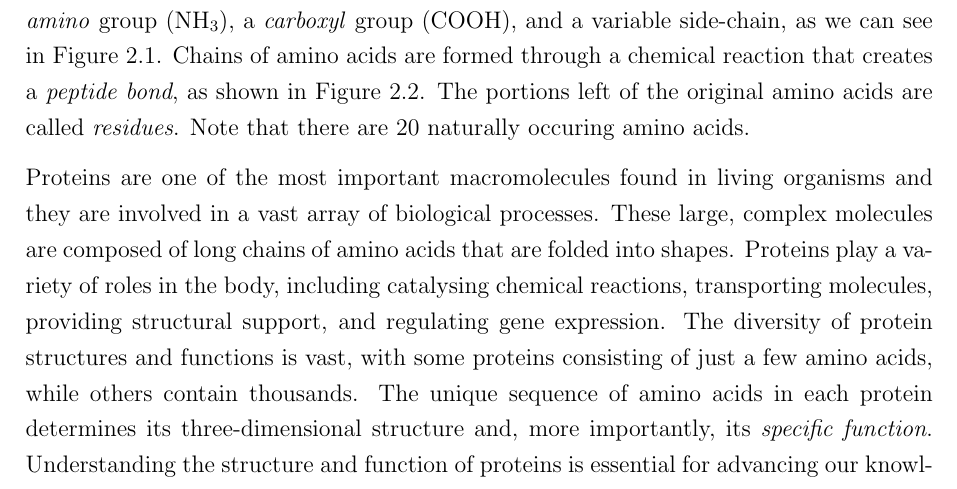
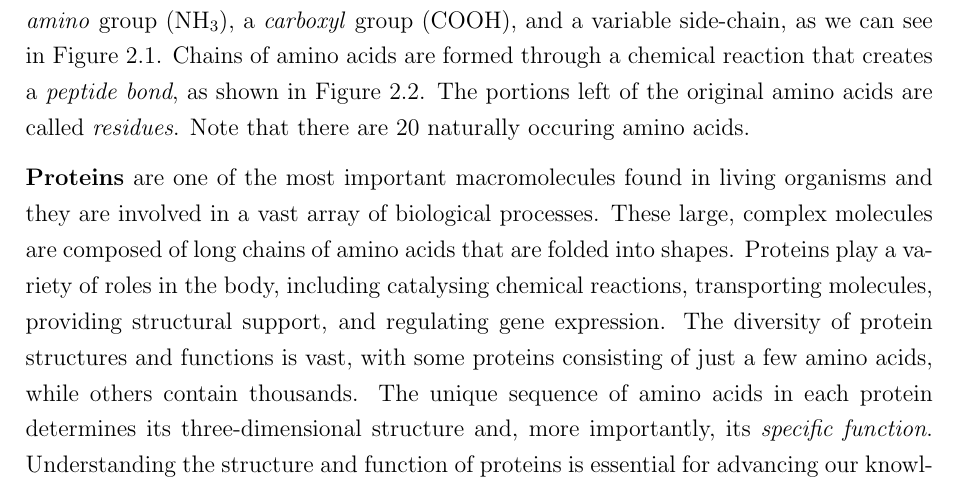
Before and after one commit to semiluna/partIII-amino-acid-prediction, a LaTeX thesis (masters-report/report.tex, which reads masters-report/chapters/background.tex): part of page 8 of 18, cut so that both start at the same text. Compiled offline with pdfLaTeX.

Commit message:
Updates from Overleaf

```diff
--- a/masters-report/chapters/background.tex
+++ b/masters-report/chapters/background.tex
@@ -44,7 +44,7 @@ Chains of amino acids are formed through a chemical reaction that creates a \tex
     \caption{Two amino-acids are chained together through a peptide bond. The chemical reaction releases a water molecule ($\text{H}_2\text{O}$) in the process.}
     \label{fig:residue}
 \end{figure}
-Proteins are one of the most important macromolecules found in living organisms and they are involved in a vast array of biological processes.
+\textbf{Proteins} are one of the most important macromolecules found in living organisms and they are involved in a vast array of biological processes.
 These large, complex molecules are composed of long chains of amino acids that are folded into shapes.
 Proteins play a variety of roles in the body, including catalysing chemical reactions, transporting molecules, providing structural support, and regulating gene expression.
 The diversity of protein structures and functions is vast, with some proteins consisting of just a few amino acids, while others contain thousands.
```
Also changed, not shown: masters-report/chapters/background.tex (2 more changed lines).
